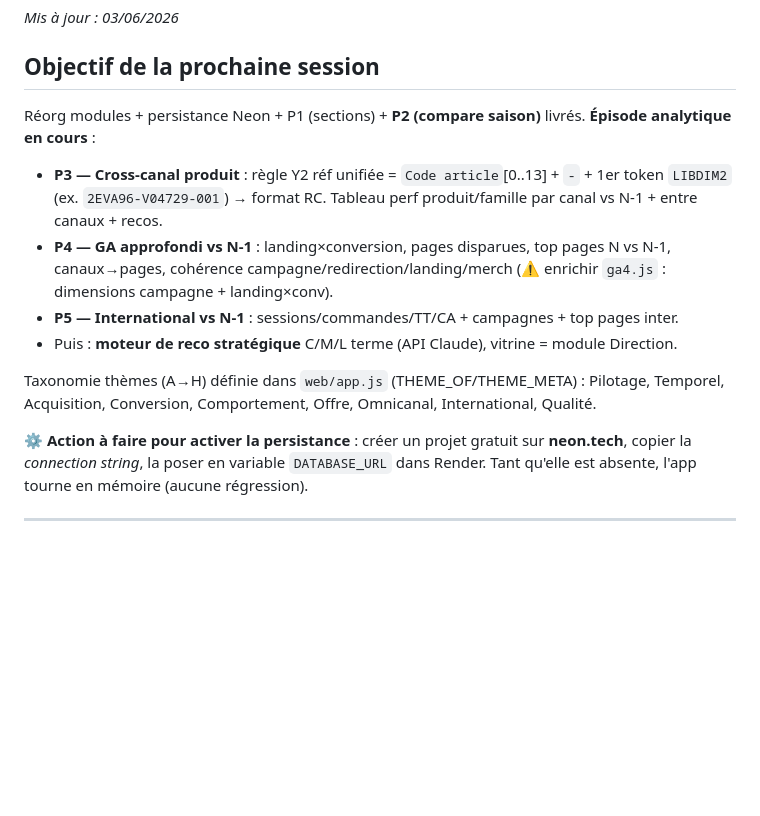
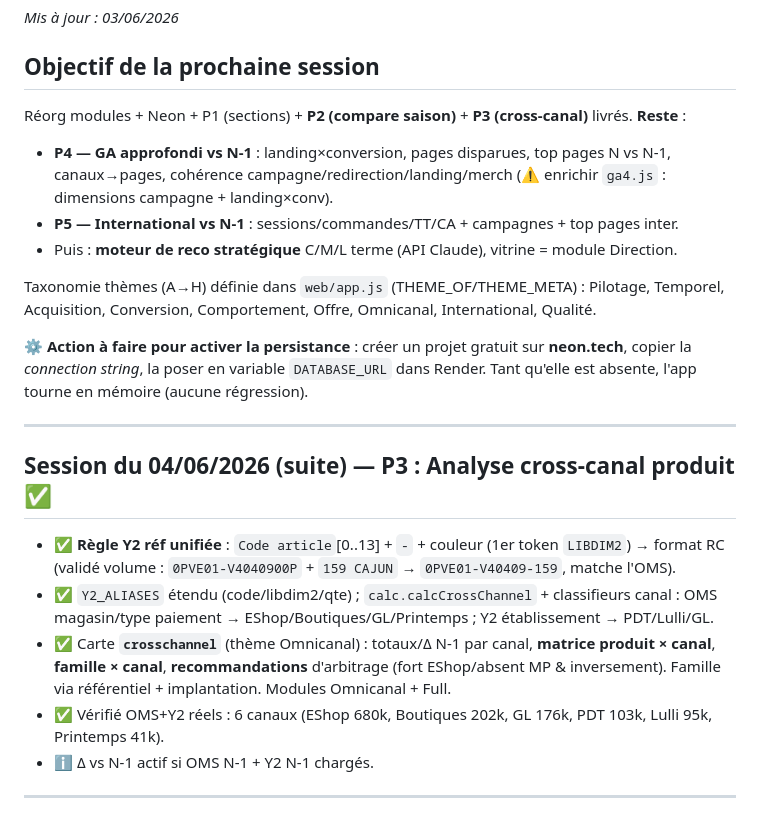
Before and after one commit to hacquardvincent-oss/BI-VB, a Markdown page: STATUS.md, the part around the change. GitHub-like rendering; blank space fills up the shorter version.

Commit message:
docs: STATUS — P3 (cross-canal) livré, reste P4/P5
https://claude.ai/code/session_01FCeEGd7RYqwJELdBY556gh

```diff
--- a/STATUS.md
+++ b/STATUS.md
@@ -2,9 +2,7 @@
 _Mis à jour : 03/06/2026_
 
 ## Objectif de la prochaine session
-Réorg modules + persistance Neon + P1 (sections) + **P2 (compare saison)** livrés. **Épisode analytique en cours** :
-- **P3 — Cross-canal produit** : règle Y2 réf unifiée = `Code article`[0..13] + `-` + 1er token `LIBDIM2`
-  (ex. `2EVA96-V04729-001`) → format RC. Tableau perf produit/famille par canal vs N-1 + entre canaux + recos.
+Réorg modules + Neon + P1 (sections) + **P2 (compare saison)** + **P3 (cross-canal)** livrés. **Reste** :
 - **P4 — GA approfondi vs N-1** : landing×conversion, pages disparues, top pages N vs N-1, canaux→pages,
   cohérence campagne/redirection/landing/merch (⚠ enrichir `ga4.js` : dimensions campagne + landing×conv).
 - **P5 — International vs N-1** : sessions/commandes/TT/CA + campagnes + top pages inter.
@@ -16,6 +14,19 @@ Conversion, Comportement, Offre, Omnicanal, International, Qualité.
 ⚙️ **Action à faire pour activer la persistance** : créer un projet gratuit sur **neon.tech**,
 copier la *connection string*, la poser en variable `DATABASE_URL` dans Render. Tant qu'elle est
 absente, l'app tourne en mémoire (aucune régression).
+
+---
+
+## Session du 04/06/2026 (suite) — P3 : Analyse cross-canal produit ✅
+- ✅ **Règle Y2 réf unifiée** : `Code article`[0..13] + `-` + couleur (1er token `LIBDIM2`) → format RC
+  (validé volume : `0PVE01-V4040900P` + `159 CAJUN` → `0PVE01-V40409-159`, matche l'OMS).
+- ✅ `Y2_ALIASES` étendu (code/libdim2/qte) ; `calc.calcCrossChannel` + classifieurs canal :
+  OMS magasin/type paiement → EShop/Boutiques/GL/Printemps ; Y2 établissement → PDT/Lulli/GL.
+- ✅ Carte **`crosschannel`** (thème Omnicanal) : totaux/Δ N-1 par canal, **matrice produit × canal**,
+  **famille × canal**, **recommandations** d'arbitrage (fort EShop/absent MP & inversement).
+  Famille via référentiel + implantation. Modules Omnicanal + Full.
+- ✅ Vérifié OMS+Y2 réels : 6 canaux (EShop 680k, Boutiques 202k, GL 176k, PDT 103k, Lulli 95k, Printemps 41k).
+- ℹ️ Δ vs N-1 actif si OMS N-1 + Y2 N-1 chargés.
 
 ---
 
```
